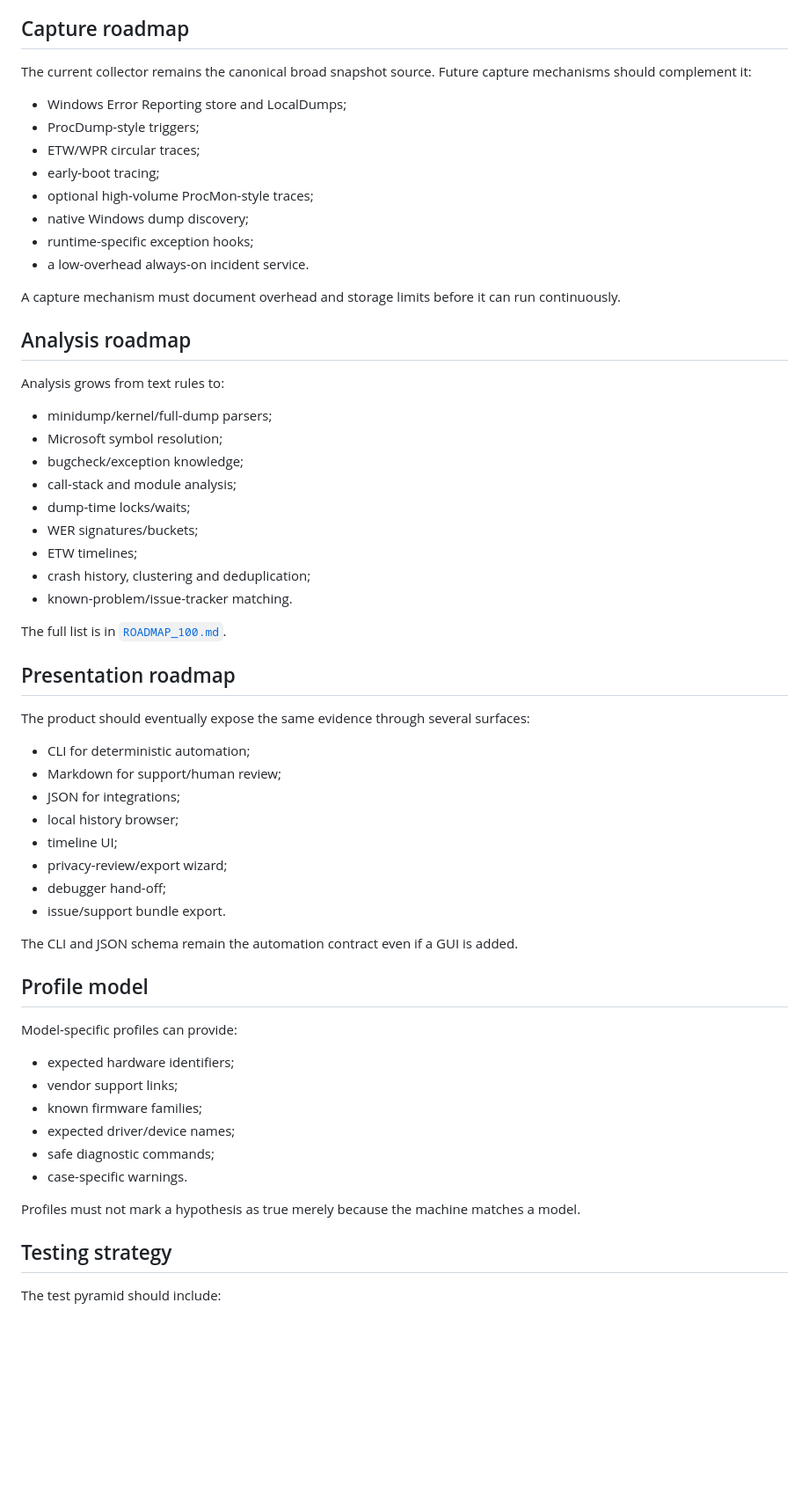
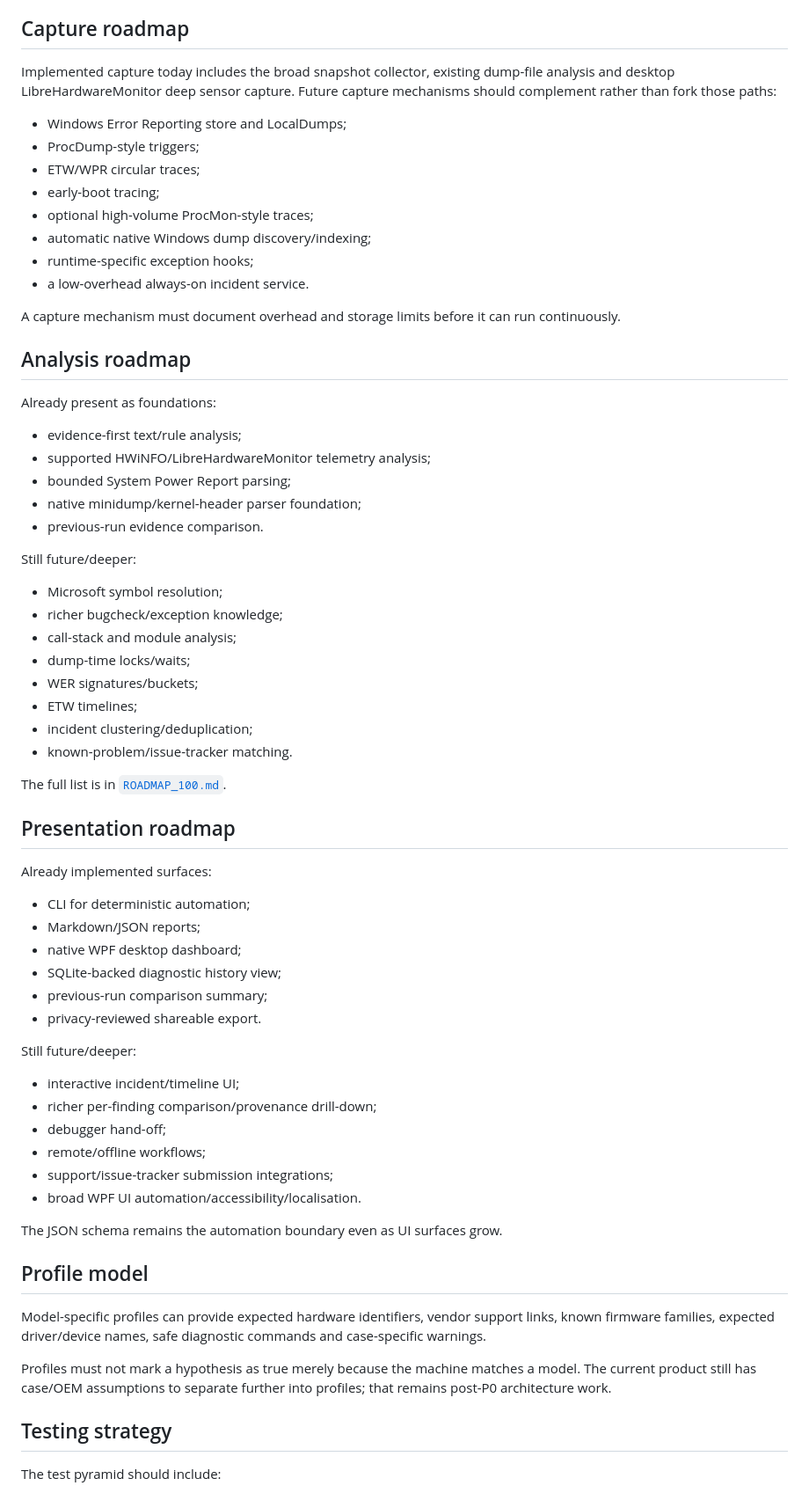
Before and after one commit to joshualparris/hprobooktroubleshoot, a Markdown page: docs/WINDOWS_CRASH_DOCTOR_PLAN.md, the part around one of its changes. Shown at 88% size. Rendered like a GitHub page; blank space fills up the shorter version.

Commit message:
docs: reconcile architecture plan with implemented v2 foundation

```diff
--- a/docs/WINDOWS_CRASH_DOCTOR_PLAN.md
+++ b/docs/WINDOWS_CRASH_DOCTOR_PLAN.md
@@ -161,14 +185,14 @@ A controlled one-variable change with:
 
 ## Capture roadmap
 
-The current collector remains the canonical broad snapshot source. Future capture mechanisms should complement it:
+Implemented capture today includes the broad snapshot collector, existing dump-file analysis and desktop LibreHardwareMonitor deep sensor capture. Future capture mechanisms should complement rather than fork those paths:
 
 - Windows Error Reporting store and LocalDumps;
 - ProcDump-style triggers;
 - ETW/WPR circular traces;
 - early-boot tracing;
 - optional high-volume ProcMon-style traces;
-- native Windows dump discovery;
+- automatic native Windows dump discovery/indexing;
 - runtime-specific exception hooks;
 - a low-overhead always-on incident service.
 
@@ -176,45 +200,54 @@ A capture mechanism must document overhead and storage limits before it can run
 
 ## Analysis roadmap
 
-Analysis grows from text rules to:
-- minidump/kernel/full-dump parsers;
+Already present as foundations:
+
+- evidence-first text/rule analysis;
+- supported HWiNFO/LibreHardwareMonitor telemetry analysis;
+- bounded System Power Report parsing;
+- native minidump/kernel-header parser foundation;
+- previous-run evidence comparison.
+
+Still future/deeper:
+
 - Microsoft symbol resolution;
-- bugcheck/exception knowledge;
+- richer bugcheck/exception knowledge;
 - call-stack and module analysis;
 - dump-time locks/waits;
 - WER signatures/buckets;
 - ETW timelines;
-- crash history, clustering and deduplication;
+- incident clustering/deduplication;
 - known-problem/issue-tracker matching.
 
 The full list is in [`ROADMAP_100.md`](ROADMAP_100.md).
 
 ## Presentation roadmap
 
-The product should eventually expose the same evidence through several surfaces:
+Already implemented surfaces:
 
 - CLI for deterministic automation;
-- Markdown for support/human review;
-- JSON for integrations;
-- local history browser;
-- timeline UI;
-- privacy-review/export wizard;
+- Markdown/JSON reports;
+- native WPF desktop dashboard;
+- SQLite-backed diagnostic history view;
+- previous-run comparison summary;
+- privacy-reviewed shareable export.
+
+Still future/deeper:
+
+- interactive incident/timeline UI;
+- richer per-finding comparison/provenance drill-down;
 - debugger hand-off;
-- issue/support bundle export.
+- remote/offline workflows;
+- support/issue-tracker submission integrations;
+- broad WPF UI automation/accessibility/localisation.
 
-The CLI and JSON schema remain the automation contract even if a GUI is added.
+The JSON schema remains the automation boundary even as UI surfaces grow.
 
 ## Profile model
 
-Model-specific profiles can provide:
-- expected hardware identifiers;
-- vendor support links;
-- known firmware families;
-- expected driver/device names;
-- safe diagnostic commands;
-- case-specific warnings.
+Model-specific profiles can provide expected hardware identifiers, vendor support links, known firmware families, expected driver/device names, safe diagnostic commands and case-specific warnings.
 
-Profiles must not mark a hypothesis as true merely because the machine matches a model.
+Profiles must not mark a hypothesis as true merely because the machine matches a model. The current product still has case/OEM assumptions to separate further into profiles; that remains post-P0 architecture work.
 
 ## Testing strategy
 
```
Also changed, not shown: other parts of docs/WINDOWS_CRASH_DOCTOR_PLAN.md (+74 -39 lines).
